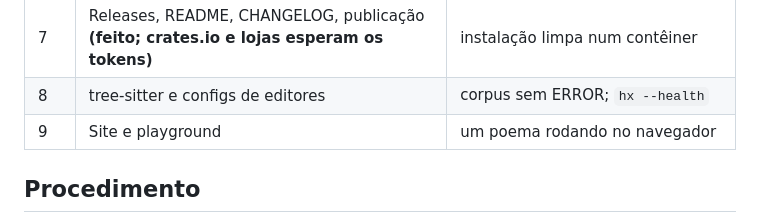
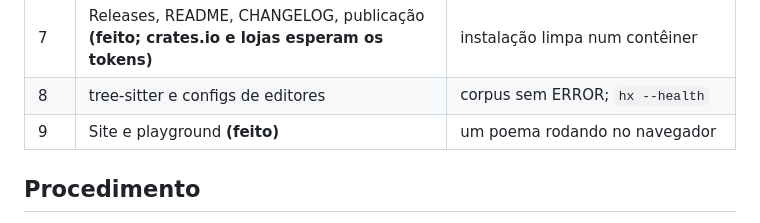
Before and after one commit to JoaoHenriqueBarbosa/lavra, a Markdown page: notes/roadmap.md, the part around the change. GitHub-like rendering.

```diff
--- a/notes/roadmap.md
+++ b/notes/roadmap.md
@@ -379,7 +379,7 @@ Cada item termina com a suíte verde, um commit e um push.
 | 6 | Builtins e `Uso a biblioteca de textos.` **(feito)** | biblioteca no servidor sem mudar o servidor |
 | 7 | Releases, README, CHANGELOG, publicação **(feito; crates.io e lojas esperam os tokens)** | instalação limpa num contêiner |
 | 8 | tree-sitter e configs de editores | corpus sem ERROR; `hx --health` |
-| 9 | Site e playground | um poema rodando no navegador |
+| 9 | Site e playground **(feito)** | um poema rodando no navegador |
 
 ## Procedimento
 
```
Also changed, not shown: notes/journal.md (+54 -0 lines).
